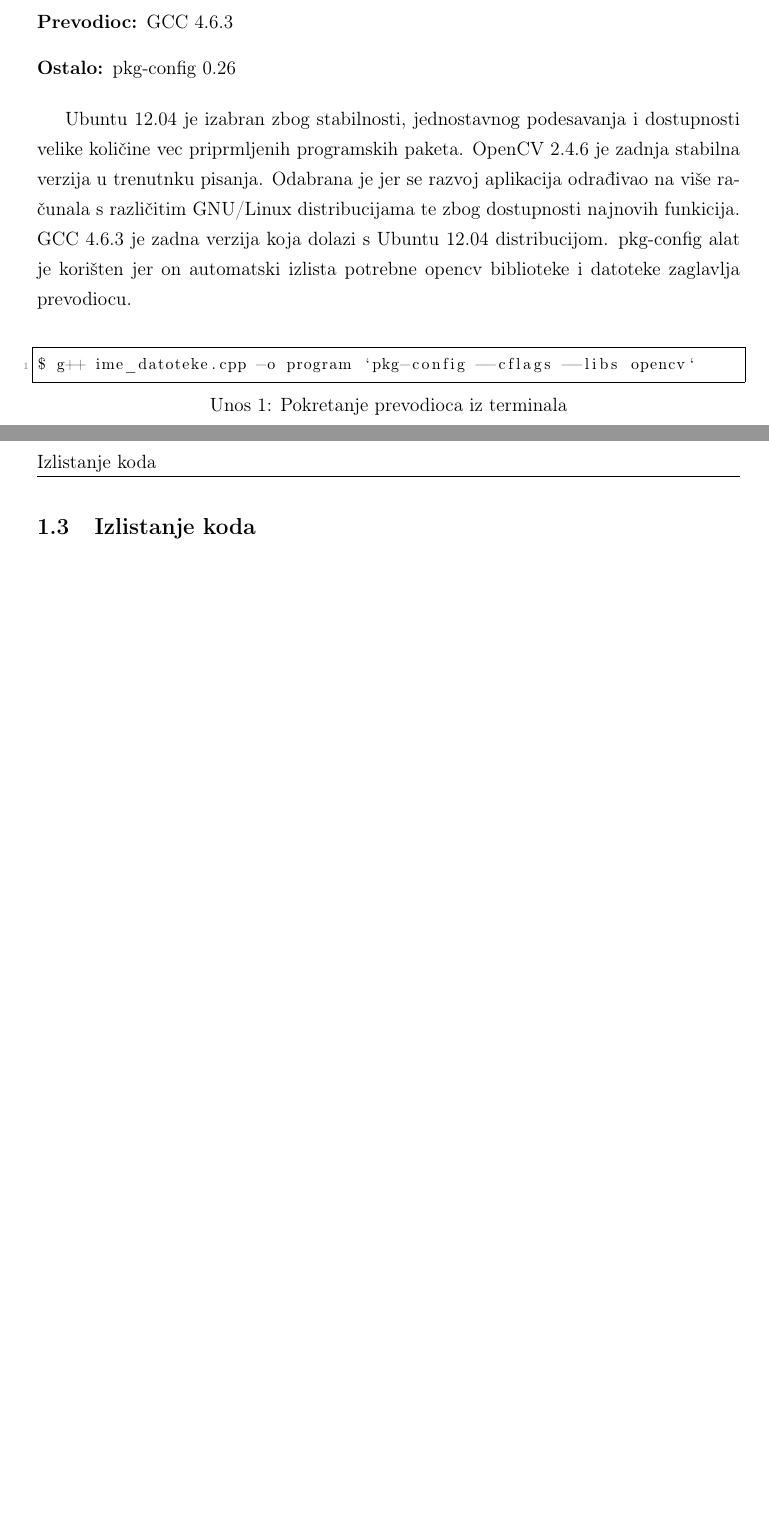
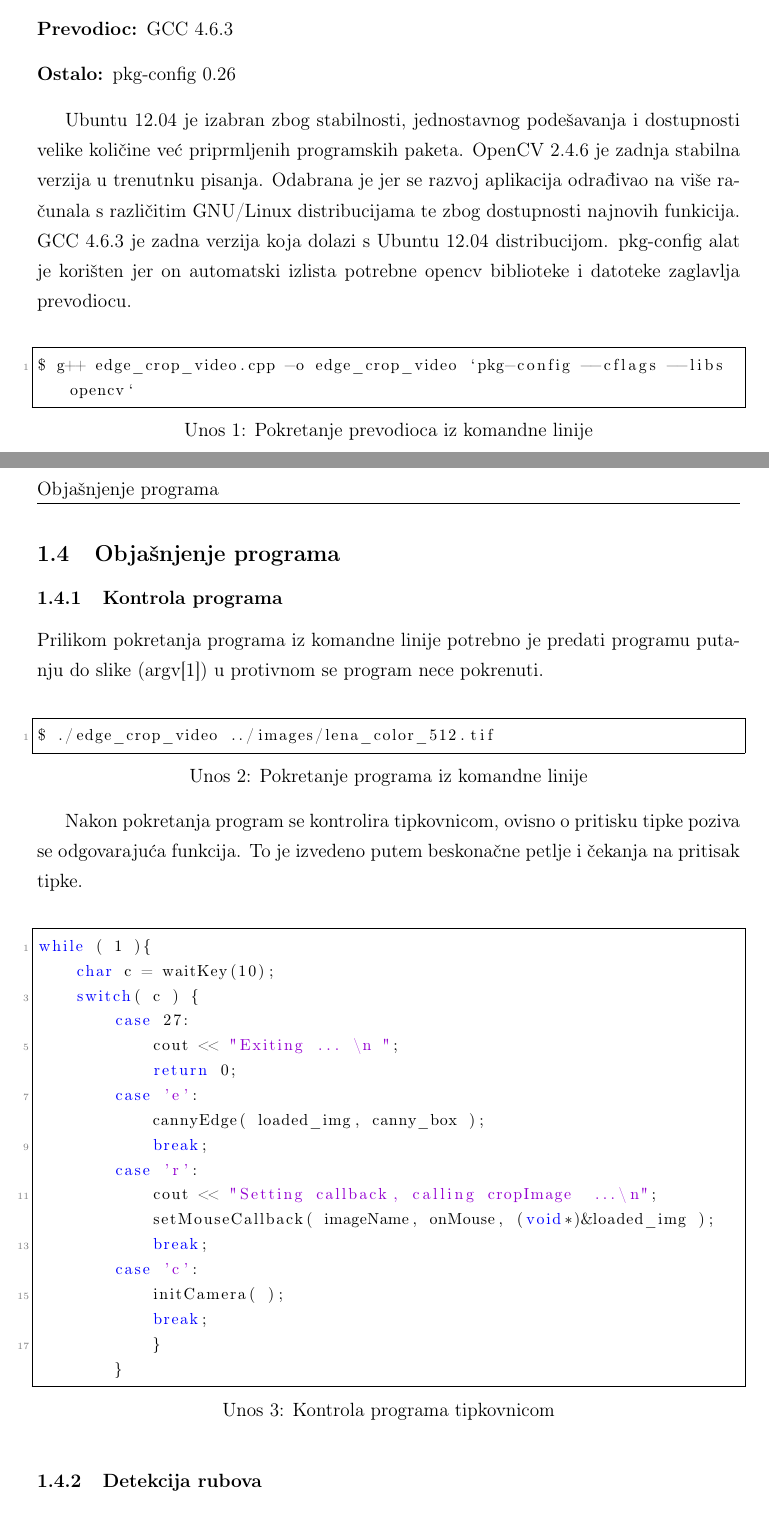
Before and after one commit to msvalina/OpenCV-labs, a LaTeX document (izvjesca/izvjesca.tex, which reads izvjesca/01_lab1.tex): two parts of pages 3 and 4 of 4, joined at a grey line, cut so that both start at the same text, the shorter picture padded with empty space. Compiled offline with pdfLaTeX.

Commit message:
objašnjena kontrola programa

```diff
--- a/izvjesca/01_lab1.tex
+++ b/izvjesca/01_lab1.tex
@@ -35,12 +36,52 @@ pkg-config alat je korišten jer on automatski izlista potrebne
 opencv biblioteke i datoteke zaglavlja prevodiocu.
 \\
 
-
-\begin{lstlisting}[language=bash,caption={Pokretanje prevodioca iz terminala}]
-$ g++ ime_datoteke.cpp -o program `pkg-config --cflags --libs opencv`
+\begin{lstlisting}[language=bash,caption={Pokretanje prevodioca iz
+    komandne linije}]
+$ g++ edge_crop_video.cpp -o edge_crop_video `pkg-config --cflags --libs opencv`
 \end{lstlisting}
 
 \newpage
-\subsection{Izlistanje koda}
+\subsection{Objašnjenje programa}
 
+\subsubsection{Kontrola programa}
+
+Prilikom pokretanja programa iz komandne linije potrebno je
+predati programu putanju do slike (argv[1]) u protivnom se program
+nece pokrenuti. \\
+
+\begin{lstlisting}[language=bash,caption={Pokretanje programa iz
+    komandne linije}]
+$ ./edge_crop_video ../images/lena_color_512.tif
+\end{lstlisting}
+
+Nakon pokretanja program se kontrolira tipkovnicom, ovisno o
+pritisku tipke poziva se odgovarajuća funkcija. To je izvedeno
+putem beskonačne petlje i čekanja na pritisak tipke.
+\\
+
+\begin{lstlisting}[language=C,caption={Kontrola programa tipkovnicom}]
+while ( 1 ){
+    char c = waitKey(10);
+    switch( c ) {
+        case 27:
+            cout << "Exiting ... \n ";
+            return 0;
+        case 'e':
+            cannyEdge( loaded_img, canny_box );
+            break;
+        case 'r':
+            cout << "Setting callback, calling cropImage  ...\n";
+            setMouseCallback( imageName, onMouse, (void*)&loaded_img );
+            break;
+        case 'c':
+            initCamera( );
+            break;
+            }
+        }
+\end{lstlisting}
+
+\subsubsection{Detekcija rubova}
+\subsubsection{Rezanje slike}
+\subsubsection{Učitavanje videa}
 % \lstinputlisting{$HOME/OpenCV-labs/lab1/edge_crop_video.cpp}
```
Also changed, not shown: izvjesca/01_lab1.tex (17 more changed lines).
